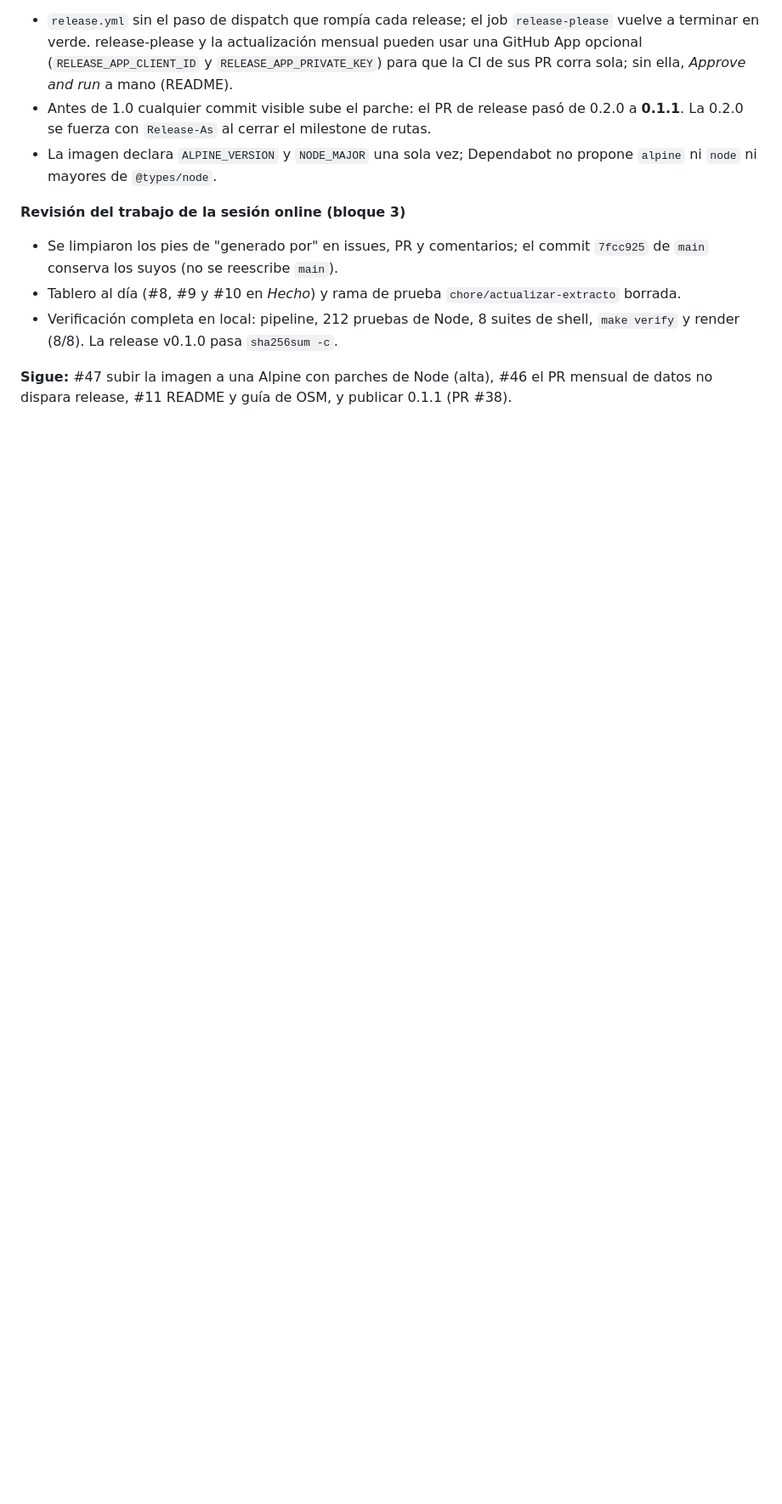
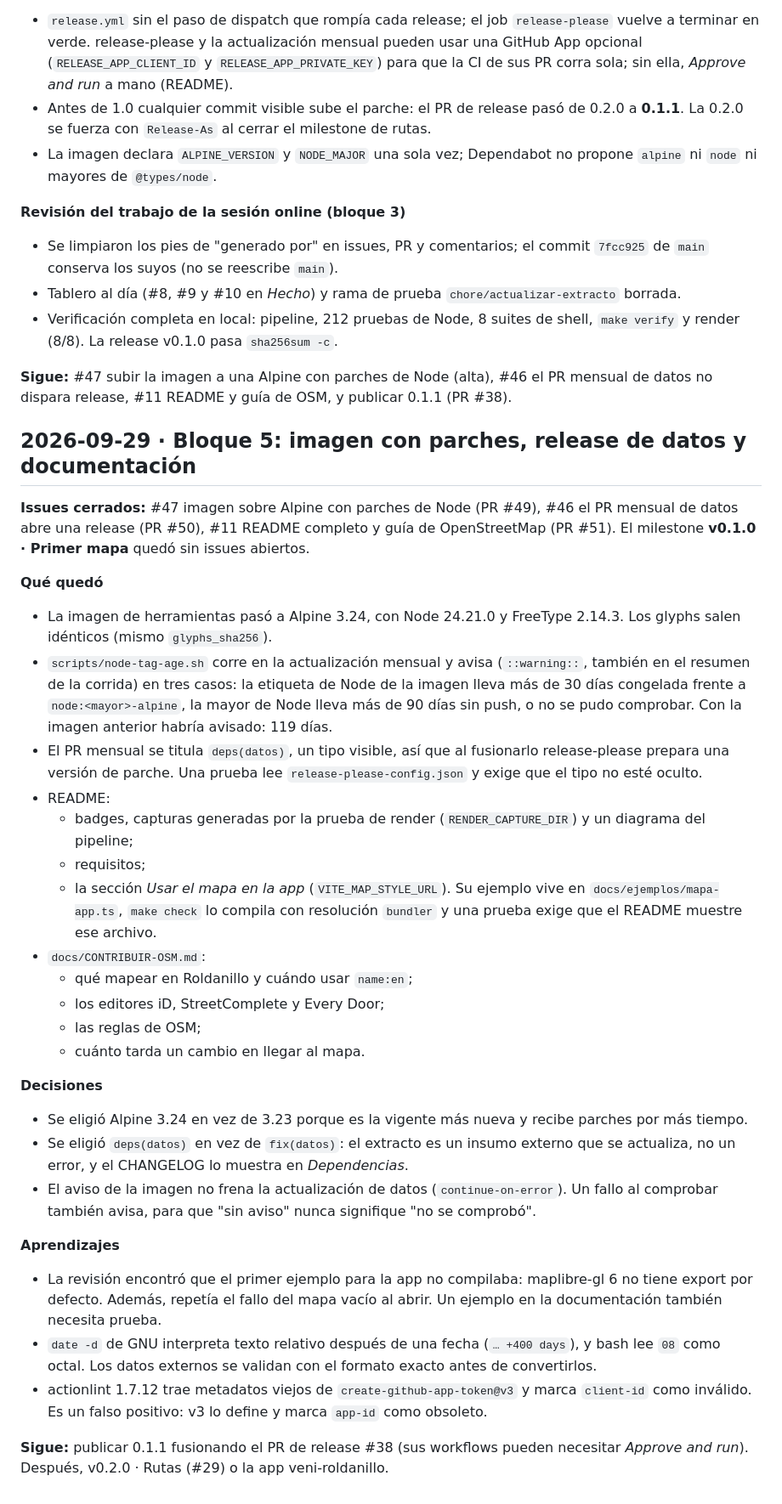
Before and after one commit to WokerJJ/veni-mapa, a Markdown page: docs/BITACORA.md, the part around the change. Shown at 85% size. GitHub-like rendering; blank space fills up the shorter version.

Commit message:
docs: bitácora del bloque 5 (#52)
## Qué cambia

Entrada del bloque 5 en `docs/BITACORA.md`: #47, #46 y #11 cerrados,
decisiones y aprendizajes. El milestone v0.1.0 queda sin issues
abiertos.

## Cómo se verificó

Solo documentación. Los números de PR, los resultados y las decisiones
coinciden con los PR #49, #50 y #51.

## Checklist

- [x] La rama sale de `main`.
- [x] Commits con Conventional Commits en español.
- [ ] CI en verde.
- [x] Documentación actualizada.

```diff
--- a/docs/BITACORA.md
+++ b/docs/BITACORA.md
@@ -107,3 +107,36 @@ Diario de avance por bloques (máximo 3 issues por bloque).
 - Verificación completa en local: pipeline, 212 pruebas de Node, 8 suites de shell, `make verify` y render (8/8). La release v0.1.0 pasa `sha256sum -c`.
 
 **Sigue:** #47 subir la imagen a una Alpine con parches de Node (alta), #46 el PR mensual de datos no dispara release, #11 README y guía de OSM, y publicar 0.1.1 (PR #38).
+
+## 2026-09-29 · Bloque 5: imagen con parches, release de datos y documentación
+
+**Issues cerrados:** #47 imagen sobre Alpine con parches de Node (PR #49), #46 el PR mensual de datos abre una release (PR #50), #11 README completo y guía de OpenStreetMap (PR #51). El milestone **v0.1.0 · Primer mapa** quedó sin issues abiertos.
+
+**Qué quedó**
+
+- La imagen de herramientas pasó a Alpine 3.24, con Node 24.21.0 y FreeType 2.14.3. Los glyphs salen idénticos (mismo `glyphs_sha256`).
+- `scripts/node-tag-age.sh` corre en la actualización mensual y avisa (`::warning::`, también en el resumen de la corrida) en tres casos: la etiqueta de Node de la imagen lleva más de 30 días congelada frente a `node:<mayor>-alpine`, la mayor de Node lleva más de 90 días sin push, o no se pudo comprobar. Con la imagen anterior habría avisado: 119 días.
+- El PR mensual se titula `deps(datos)`, un tipo visible, así que al fusionarlo release-please prepara una versión de parche. Una prueba lee `release-please-config.json` y exige que el tipo no esté oculto.
+- README:
+  - badges, capturas generadas por la prueba de render (`RENDER_CAPTURE_DIR`) y un diagrama del pipeline;
+  - requisitos;
+  - la sección *Usar el mapa en la app* (`VITE_MAP_STYLE_URL`). Su ejemplo vive en `docs/ejemplos/mapa-app.ts`, `make check` lo compila con resolución `bundler` y una prueba exige que el README muestre ese archivo.
+- `docs/CONTRIBUIR-OSM.md`:
+  - qué mapear en Roldanillo y cuándo usar `name:en`;
+  - los editores iD, StreetComplete y Every Door;
+  - las reglas de OSM;
+  - cuánto tarda un cambio en llegar al mapa.
+
+**Decisiones**
+
+- Se eligió Alpine 3.24 en vez de 3.23 porque es la vigente más nueva y recibe parches por más tiempo.
+- Se eligió `deps(datos)` en vez de `fix(datos)`: el extracto es un insumo externo que se actualiza, no un error, y el CHANGELOG lo muestra en *Dependencias*.
+- El aviso de la imagen no frena la actualización de datos (`continue-on-error`). Un fallo al comprobar también avisa, para que "sin aviso" nunca signifique "no se comprobó".
+
+**Aprendizajes**
+
+- La revisión encontró que el primer ejemplo para la app no compilaba: maplibre-gl 6 no tiene export por defecto. Además, repetía el fallo del mapa vacío al abrir. Un ejemplo en la documentación también necesita prueba.
+- `date -d` de GNU interpreta texto relativo después de una fecha (`… +400 days`), y bash lee `08` como octal. Los datos externos se validan con el formato exacto antes de convertirlos.
+- actionlint 1.7.12 trae metadatos viejos de `create-github-app-token@v3` y marca `client-id` como inválido. Es un falso positivo: v3 lo define y marca `app-id` como obsoleto.
+
+**Sigue:** publicar 0.1.1 fusionando el PR de release #38 (sus workflows pueden necesitar *Approve and run*). Después, v0.2.0 · Rutas (#29) o la app veni-roldanillo.
```
